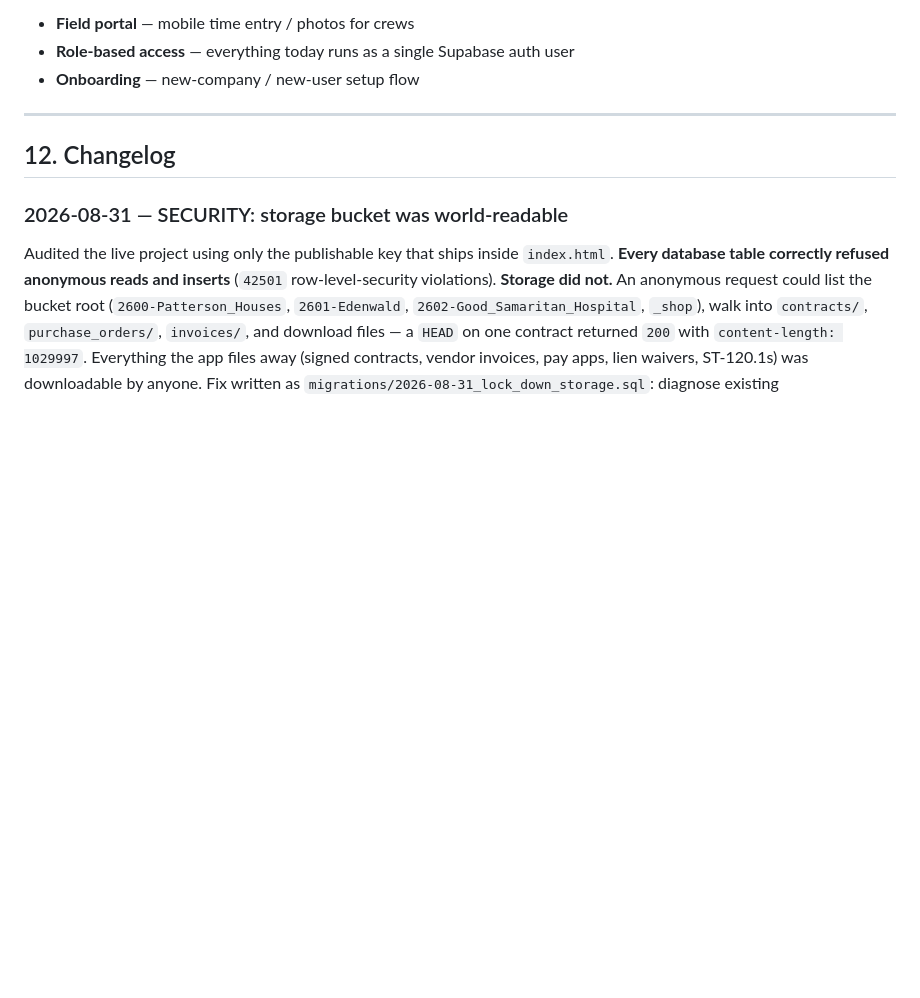
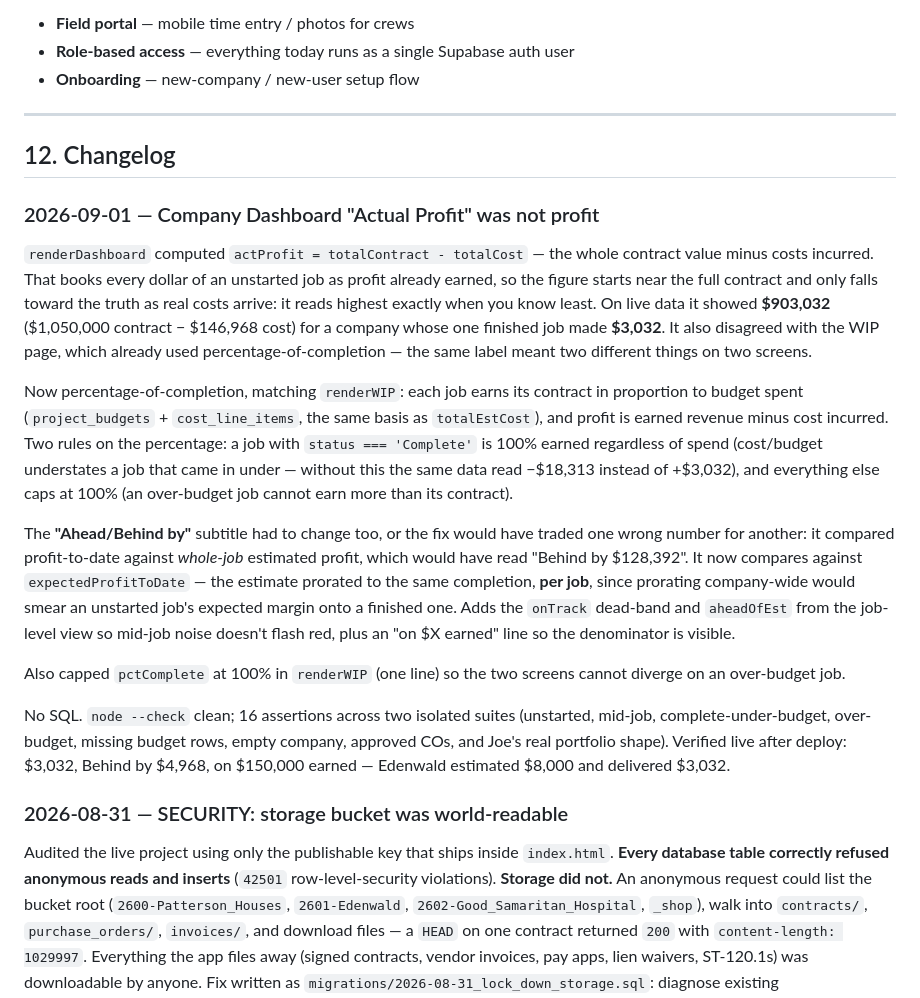
Before and after one commit to Jdemasi/tetra-app, a Markdown page: CLAUDE.md, the part around the change. GitHub-like rendering; blank space fills up the shorter version.

Commit message:
CLAUDE.md: log the Actual Profit fix

```diff
--- a/CLAUDE.md
+++ b/CLAUDE.md
@@ -455,6 +455,42 @@ Parked pending a real first user/hire:
 
 <!-- newest first; one block per code-changing session -->
 
+### 2026-09-01 — Company Dashboard "Actual Profit" was not profit
+`renderDashboard` computed `actProfit = totalContract - totalCost` — the whole
+contract value minus costs incurred. That books every dollar of an unstarted job
+as profit already earned, so the figure starts near the full contract and only
+falls toward the truth as real costs arrive: it reads highest exactly when you
+know least. On live data it showed **$903,032** ($1,050,000 contract − $146,968
+cost) for a company whose one finished job made **$3,032**. It also disagreed
+with the WIP page, which already used percentage-of-completion — the same label
+meant two different things on two screens.
+
+Now percentage-of-completion, matching `renderWIP`: each job earns its contract
+in proportion to budget spent (`project_budgets` + `cost_line_items`, the same
+basis as `totalEstCost`), and profit is earned revenue minus cost incurred. Two
+rules on the percentage: a job with `status === 'Complete'` is 100% earned
+regardless of spend (cost/budget understates a job that came in under — without
+this the same data read −$18,313 instead of +$3,032), and everything else caps
+at 100% (an over-budget job cannot earn more than its contract).
+
+The **"Ahead/Behind by"** subtitle had to change too, or the fix would have
+traded one wrong number for another: it compared profit-to-date against
+*whole-job* estimated profit, which would have read "Behind by $128,392". It now
+compares against `expectedProfitToDate` — the estimate prorated to the same
+completion, **per job**, since prorating company-wide would smear an unstarted
+job's expected margin onto a finished one. Adds the `onTrack` dead-band and
+`aheadOfEst` from the job-level view so mid-job noise doesn't flash red, plus an
+"on $X earned" line so the denominator is visible.
+
+Also capped `pctComplete` at 100% in `renderWIP` (one line) so the two screens
+cannot diverge on an over-budget job.
+
+No SQL. `node --check` clean; 16 assertions across two isolated suites (unstarted,
+mid-job, complete-under-budget, over-budget, missing budget rows, empty company,
+approved COs, and Joe's real portfolio shape). Verified live after deploy:
+$3,032, Behind by $4,968, on $150,000 earned — Edenwald estimated $8,000 and
+delivered $3,032.
+
 ### 2026-08-31 — SECURITY: storage bucket was world-readable
 Audited the live project using only the publishable key that ships inside
 `index.html`. **Every database table correctly refused anonymous reads and inserts**
```
